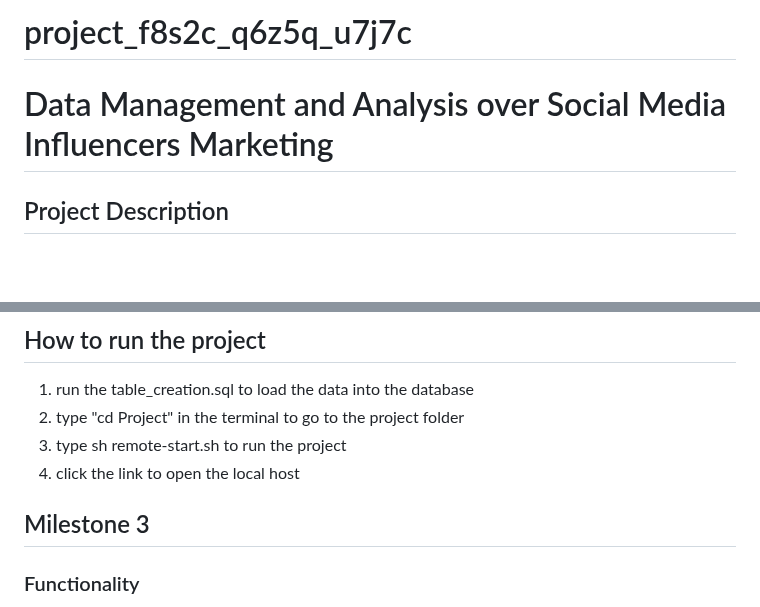
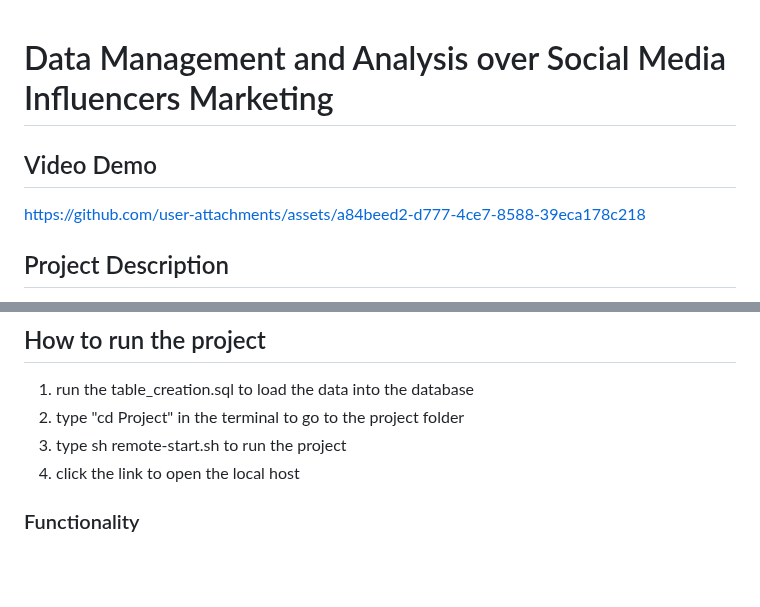
Before and after one commit to enora-sun/Multi-Channel-Network-Database, a Markdown page: README.md, 2 parts joined by grey strips. GitHub-like rendering; blank space fills up the shorter version.

Commit message:
Added video demo

```diff
--- a/README.md
+++ b/README.md
@@ -1,5 +1,7 @@
-# project_f8s2c_q6z5q_u7j7c
 # Data Management and Analysis over Social Media Influencers Marketing
+
+## Video Demo
+https://github.com/user-attachments/assets/a84beed2-d777-4ce7-8588-39eca178c218
 
 ## Project Description
 The domain of our project is the logistics of social media influencer marketing. This project primarily addresses the data related to influencers on social media and their collaboration with sponsors to promote products through posts. By modeling this aspect of the domain, we want our application to target people who are interested in the economics of influencer marketing to discover insightful trends and information from a database that contains data generated by the influencer industry. Their discoveries may further help them in either their own career or enhance their understanding of the social media influencer economy.
@@ -16,8 +18,6 @@ This project has used the provided resources (demo project) in tutorial for java
 2. type "cd Project" in the terminal to go to the project folder
 3. type sh remote-start.sh to run the project
 4. click the link to open the local host
-
-## Milestone 3
 
 ### Functionality
 Required queries:\
```
